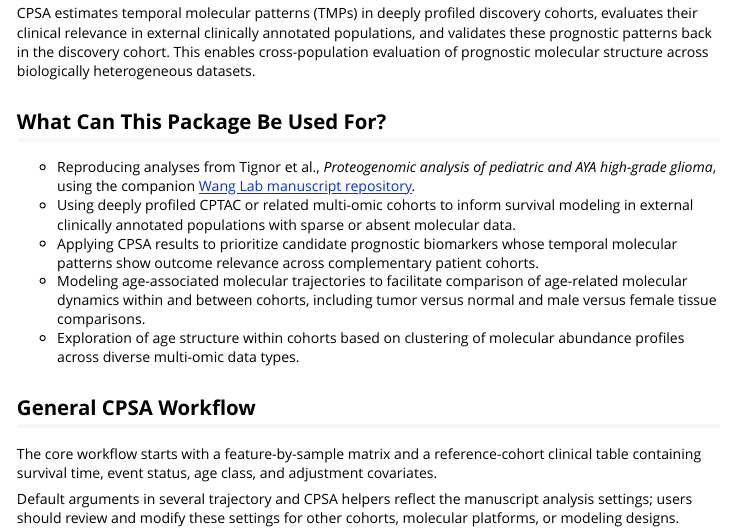
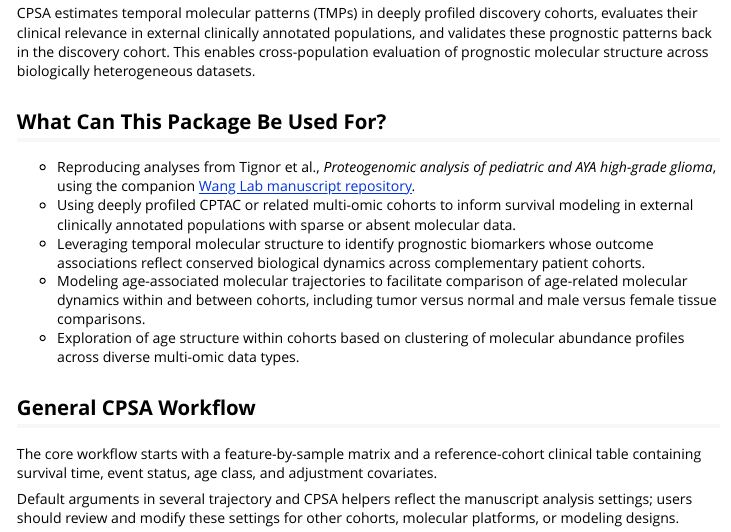
Before and after one commit to lashbroz/temporalCPSA, an R Markdown document (vignettes/temporalCPSA-overview.Rmd): the page in a window 1100 px wide, from 180 px down. Rendered offline with R 4.5, knitr and Pandoc, with nearby package versions.

Commit message:
Refine biomarker use case wording

```diff
--- a/vignettes/temporalCPSA-overview.Rmd
+++ b/vignettes/temporalCPSA-overview.Rmd
@@ -38,9 +38,9 @@ structure across biologically heterogeneous datasets.
 - Using deeply profiled CPTAC or related multi-omic cohorts to inform survival
   modeling in external clinically annotated populations with sparse or absent
   molecular data.
-- Applying CPSA results to prioritize candidate prognostic biomarkers whose
-  temporal molecular patterns show outcome relevance across complementary
-  patient cohorts.
+- Leveraging temporal molecular structure to identify prognostic biomarkers
+  whose outcome associations reflect conserved biological dynamics across
+  complementary patient cohorts.
 - Modeling age-associated molecular trajectories to facilitate comparison of
   age-related molecular dynamics within and between cohorts, including tumor
   versus normal and male versus female tissue comparisons.
```
Also changed, not shown: README.md.
